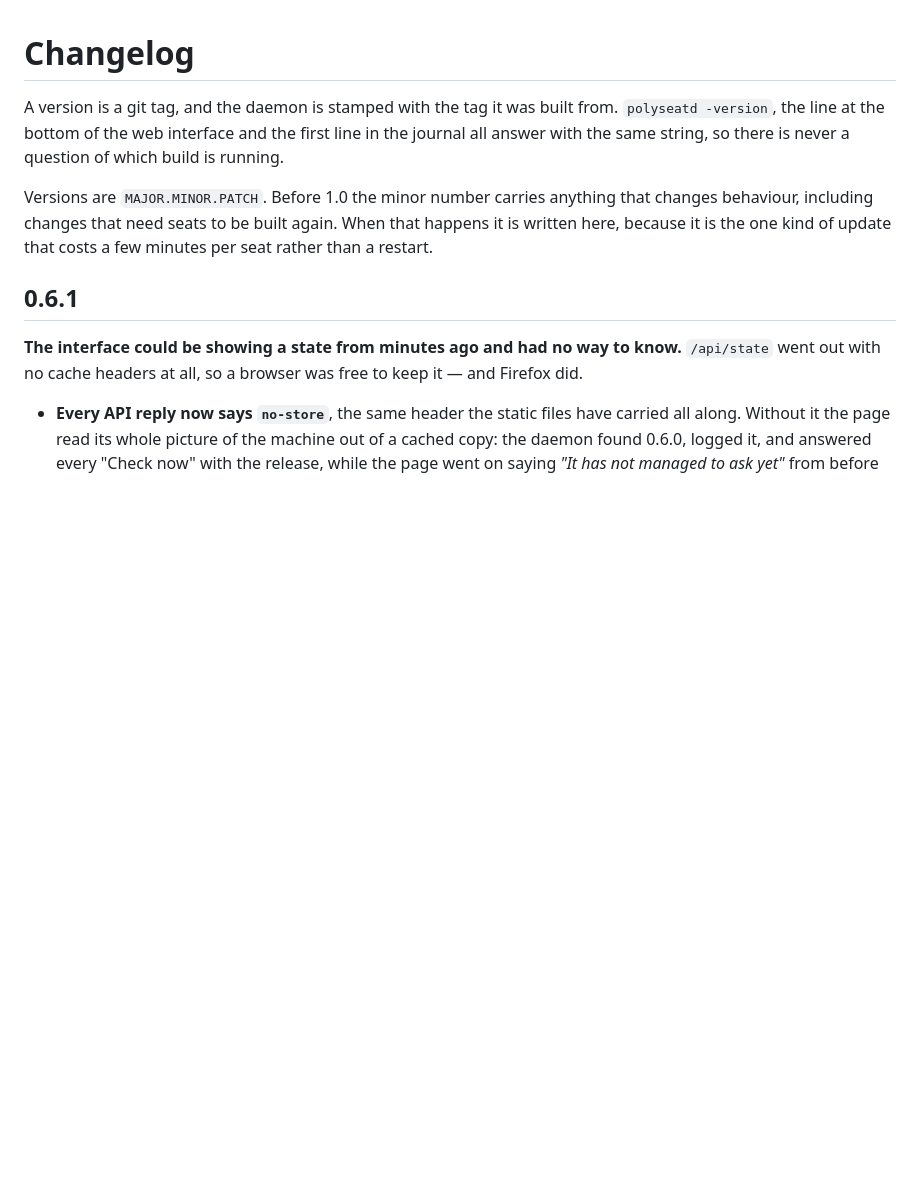
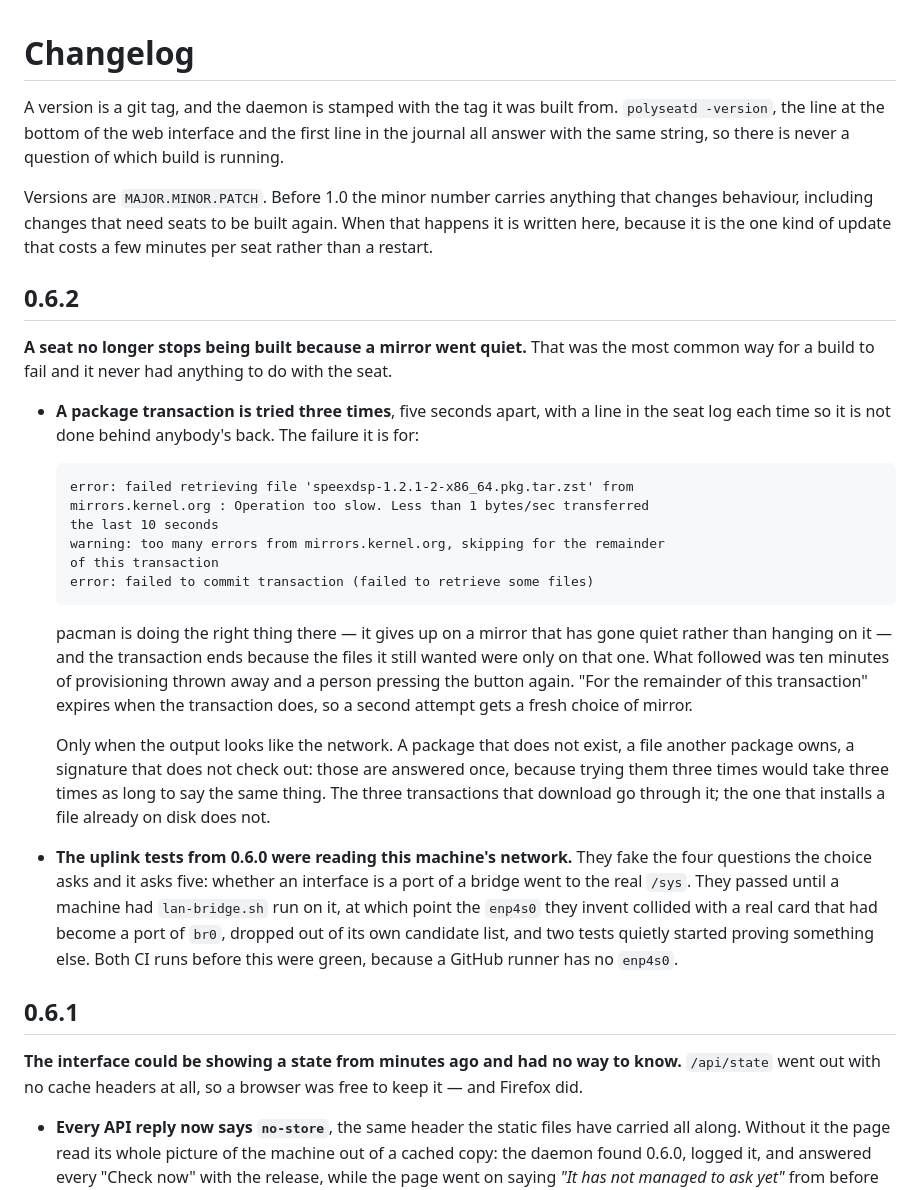
Before and after one commit to superuser404notfound/Polyseat, a Markdown page: CHANGELOG.md, the part around the change. GitHub-like rendering; blank space fills up the shorter version.

Commit message:
Release 0.6.2
Co-Authored-By: Claude Opus 5 (1M context) <noreply@anthropic.com>
Claude-Session: https://claude.ai/code/session_01TToD8trTULikA3CDJ38qxC

````diff
--- a/CHANGELOG.md
+++ b/CHANGELOG.md
@@ -9,6 +9,46 @@ Versions are `MAJOR.MINOR.PATCH`. Before 1.0 the minor number carries anything
 that changes behaviour, including changes that need seats to be built again.
 When that happens it is written here, because it is the one kind of update that
 costs a few minutes per seat rather than a restart.
+
+## 0.6.2
+
+**A seat no longer stops being built because a mirror went quiet.** That was the
+most common way for a build to fail and it never had anything to do with the
+seat.
+
+- **A package transaction is tried three times**, five seconds apart, with a line
+  in the seat log each time so it is not done behind anybody's back. The failure
+  it is for:
+
+  ```
+  error: failed retrieving file 'speexdsp-1.2.1-2-x86_64.pkg.tar.zst' from
+  mirrors.kernel.org : Operation too slow. Less than 1 bytes/sec transferred
+  the last 10 seconds
+  warning: too many errors from mirrors.kernel.org, skipping for the remainder
+  of this transaction
+  error: failed to commit transaction (failed to retrieve some files)
+  ```
+
+  pacman is doing the right thing there — it gives up on a mirror that has gone
+  quiet rather than hanging on it — and the transaction ends because the files
+  it still wanted were only on that one. What followed was ten minutes of
+  provisioning thrown away and a person pressing the button again. "For the
+  remainder of this transaction" expires when the transaction does, so a second
+  attempt gets a fresh choice of mirror.
+
+  Only when the output looks like the network. A package that does not exist, a
+  file another package owns, a signature that does not check out: those are
+  answered once, because trying them three times would take three times as long
+  to say the same thing. The three transactions that download go through it; the
+  one that installs a file already on disk does not.
+
+- **The uplink tests from 0.6.0 were reading this machine's network.** They fake
+  the four questions the choice asks and it asks five: whether an interface is a
+  port of a bridge went to the real `/sys`. They passed until a machine had
+  `lan-bridge.sh` run on it, at which point the `enp4s0` they invent collided
+  with a real card that had become a port of `br0`, dropped out of its own
+  candidate list, and two tests quietly started proving something else. Both CI
+  runs before this were green, because a GitHub runner has no `enp4s0`.
 
 ## 0.6.1
 
````
Also changed, not shown: CONTRIBUTING.md (+2 -2 lines).
